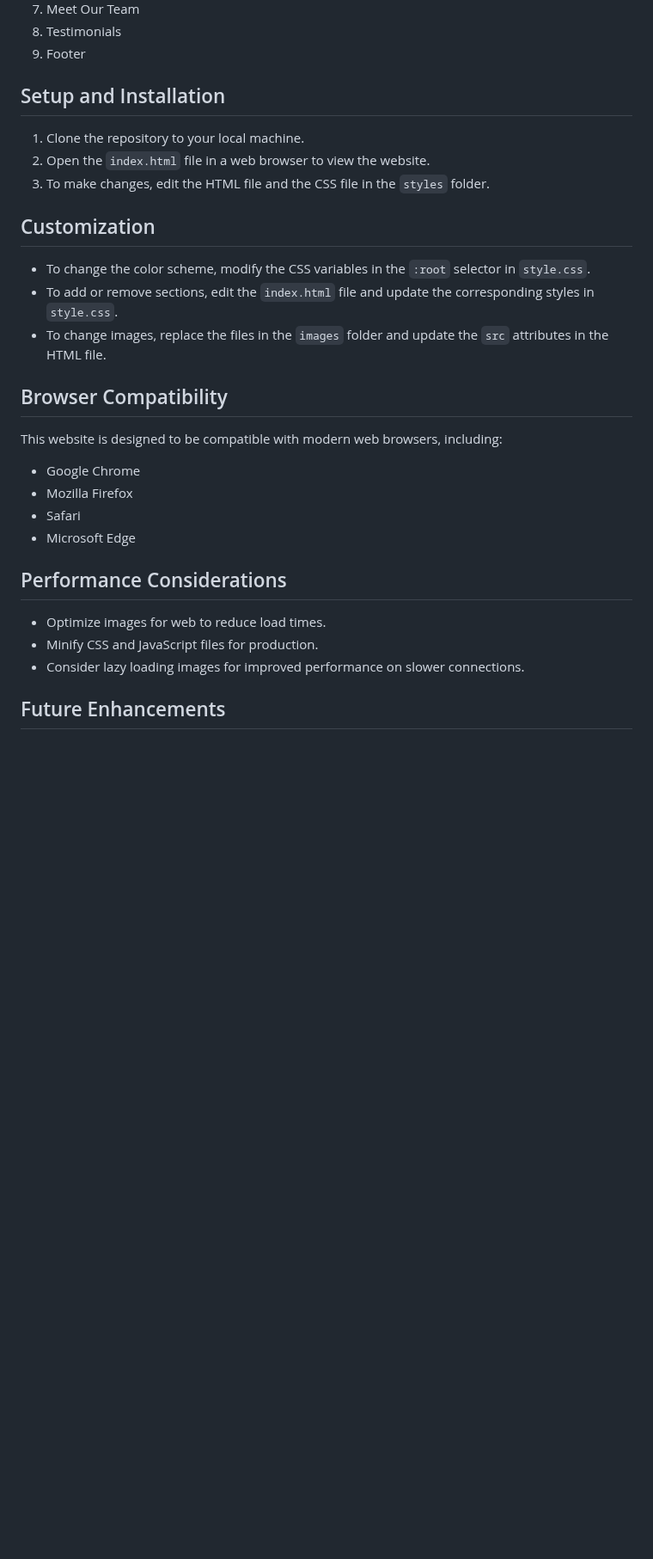
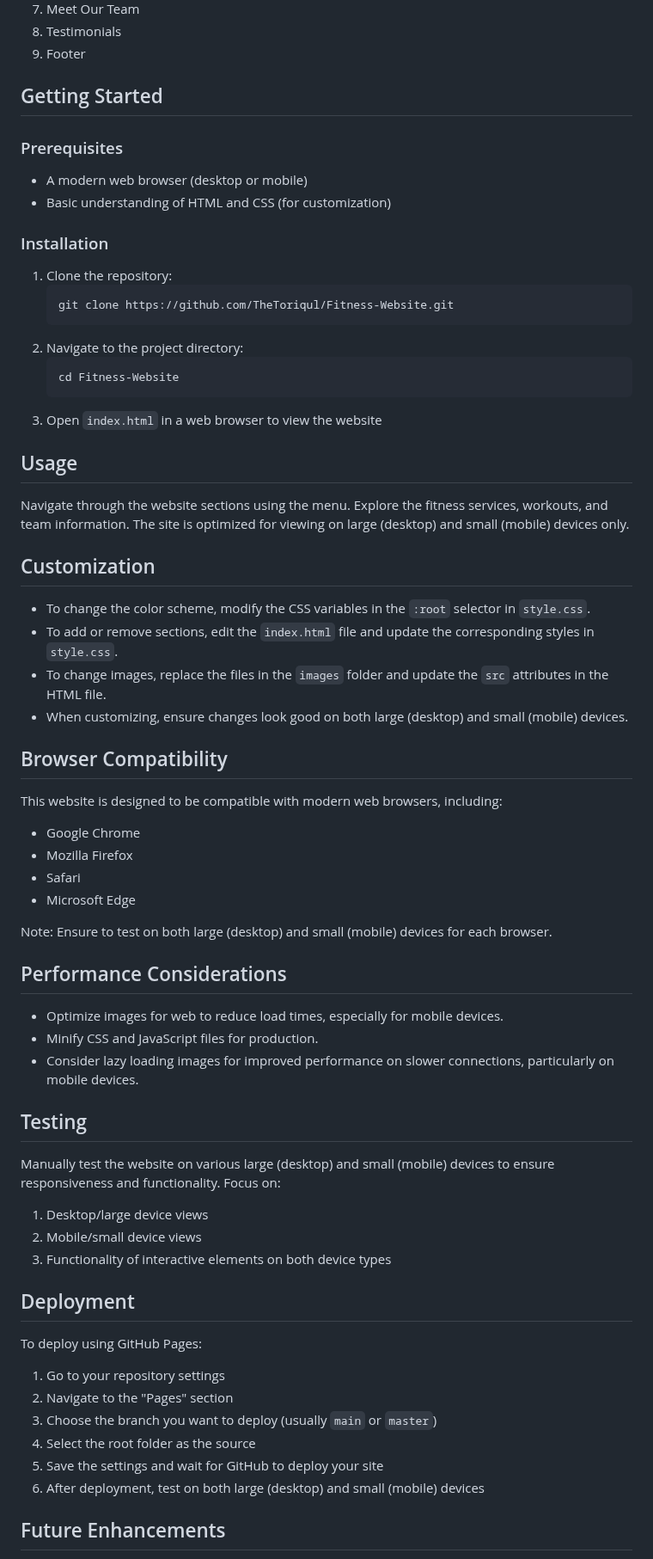
Before and after one commit to TheToriqul/Fitness-Website, a Markdown page: README.md, the part around one of its changes. Shown at 86% size. GitHub-like rendering; blank space fills up the shorter version.

Commit message:
Chore: Updated Details Readme

````diff
--- a/README.md
+++ b/README.md
@@ -72,17 +78,35 @@ fitness-website/
 8. Testimonials
 9. Footer
 
-## Setup and Installation
+## Getting Started
 
-1. Clone the repository to your local machine.
-2. Open the `index.html` file in a web browser to view the website.
-3. To make changes, edit the HTML file and the CSS file in the `styles` folder.
+### Prerequisites
+
+- A modern web browser (desktop or mobile)
+- Basic understanding of HTML and CSS (for customization)
+
+### Installation
+
+1. Clone the repository:
+   ```bash
+   git clone https://github.com/TheToriqul/Fitness-Website.git
+   ```
+2. Navigate to the project directory:
+   ```bash
+   cd Fitness-Website
+   ```
+3. Open `index.html` in a web browser to view the website
+
+## Usage
+
+Navigate through the website sections using the menu. Explore the fitness services, workouts, and team information. The site is optimized for viewing on large (desktop) and small (mobile) devices only.
 
 ## Customization
 
 - To change the color scheme, modify the CSS variables in the `:root` selector in `style.css`.
 - To add or remove sections, edit the `index.html` file and update the corresponding styles in `style.css`.
 - To change images, replace the files in the `images` folder and update the `src` attributes in the HTML file.
+- When customizing, ensure changes look good on both large (desktop) and small (mobile) devices.
 
 ## Browser Compatibility
 
@@ -92,11 +116,32 @@ This website is designed to be compatible with modern web browsers, including:
 - Safari
 - Microsoft Edge
 
+Note: Ensure to test on both large (desktop) and small (mobile) devices for each browser.
+
 ## Performance Considerations
 
-- Optimize images for web to reduce load times.
+- Optimize images for web to reduce load times, especially for mobile devices.
 - Minify CSS and JavaScript files for production.
-- Consider lazy loading images for improved performance on slower connections.
+- Consider lazy loading images for improved performance on slower connections, particularly on mobile devices.
+
+## Testing
+
+Manually test the website on various large (desktop) and small (mobile) devices to ensure responsiveness and functionality. Focus on:
+
+1. Desktop/large device views
+2. Mobile/small device views
+3. Functionality of interactive elements on both device types
+
+## Deployment
+
+To deploy using GitHub Pages:
+
+1. Go to your repository settings
+2. Navigate to the "Pages" section
+3. Choose the branch you want to deploy (usually `main` or `master`)
+4. Select the root folder as the source
+5. Save the settings and wait for GitHub to deploy your site
+6. After deployment, test on both large (desktop) and small (mobile) devices
 
 ## Future Enhancements
 
````
Also changed, not shown: other parts of README.md (+36 -28 lines).
